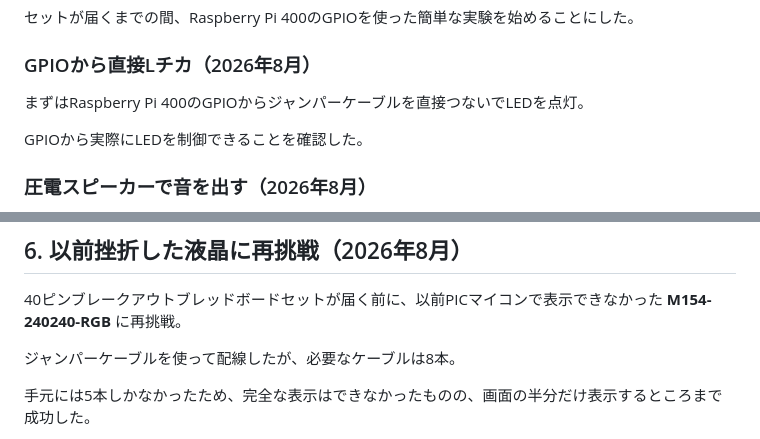
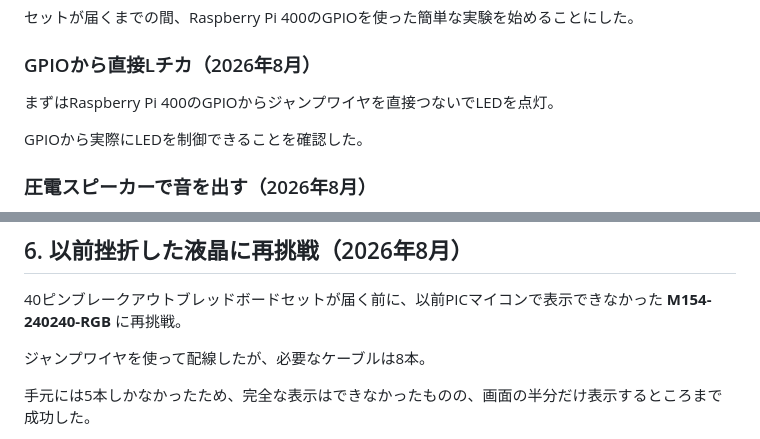
Before and after one commit to saita12r/electronics, a Markdown page: README.md, 2 parts joined by grey strips. GitHub-like rendering.

```diff
--- a/README.md
+++ b/README.md
@@ -66,7 +66,7 @@ AIにも相談しながらプログラムを書き、マイコンからLEDを制
 
 ### GPIOから直接Lチカ（2026年8月）
 
-まずはRaspberry Pi 400のGPIOからジャンパーケーブルを直接つないでLEDを点灯。
+まずはRaspberry Pi 400のGPIOからジャンプワイヤを直接つないでLEDを点灯。
 
 GPIOから実際にLEDを制御できることを確認した。
 
@@ -82,7 +82,7 @@ GPIOで「光らせる」だけでなく、「音を出す」こともできる
 
 40ピンブレークアウトブレッドボードセットが届く前に、以前PICマイコンで表示できなかった **M154-240240-RGB** に再挑戦。
 
-ジャンパーケーブルを使って配線したが、必要なケーブルは8本。
+ジャンプワイヤを使って配線したが、必要なケーブルは8本。
 
 手元には5本しかなかったため、完全な表示はできなかったものの、画面の半分だけ表示するところまで成功した。
 
```
